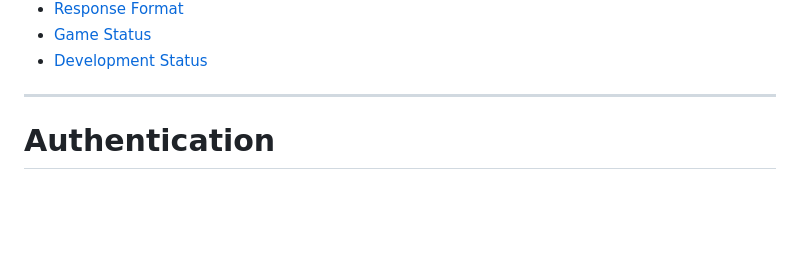
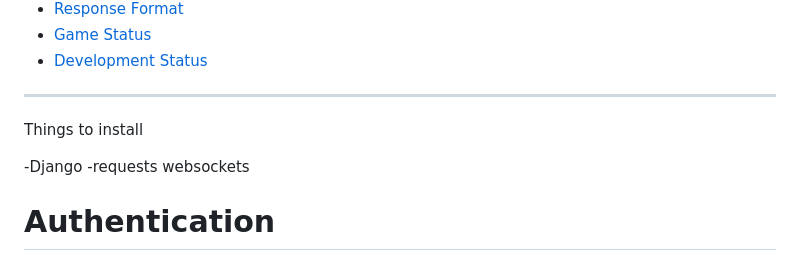
Before and after one commit to Qasim3432/server, a Markdown page: README.md, the part around the change. Rendered like a GitHub page; blank space fills up the shorter version.

```diff
--- a/README.md
+++ b/README.md
@@ -30,6 +30,12 @@
 - [Development Status](#development-status)
 
 ---
+
+ Things to install
+
+ -Django
+ -requests
+ websockets
 
 # Authentication
 
```
